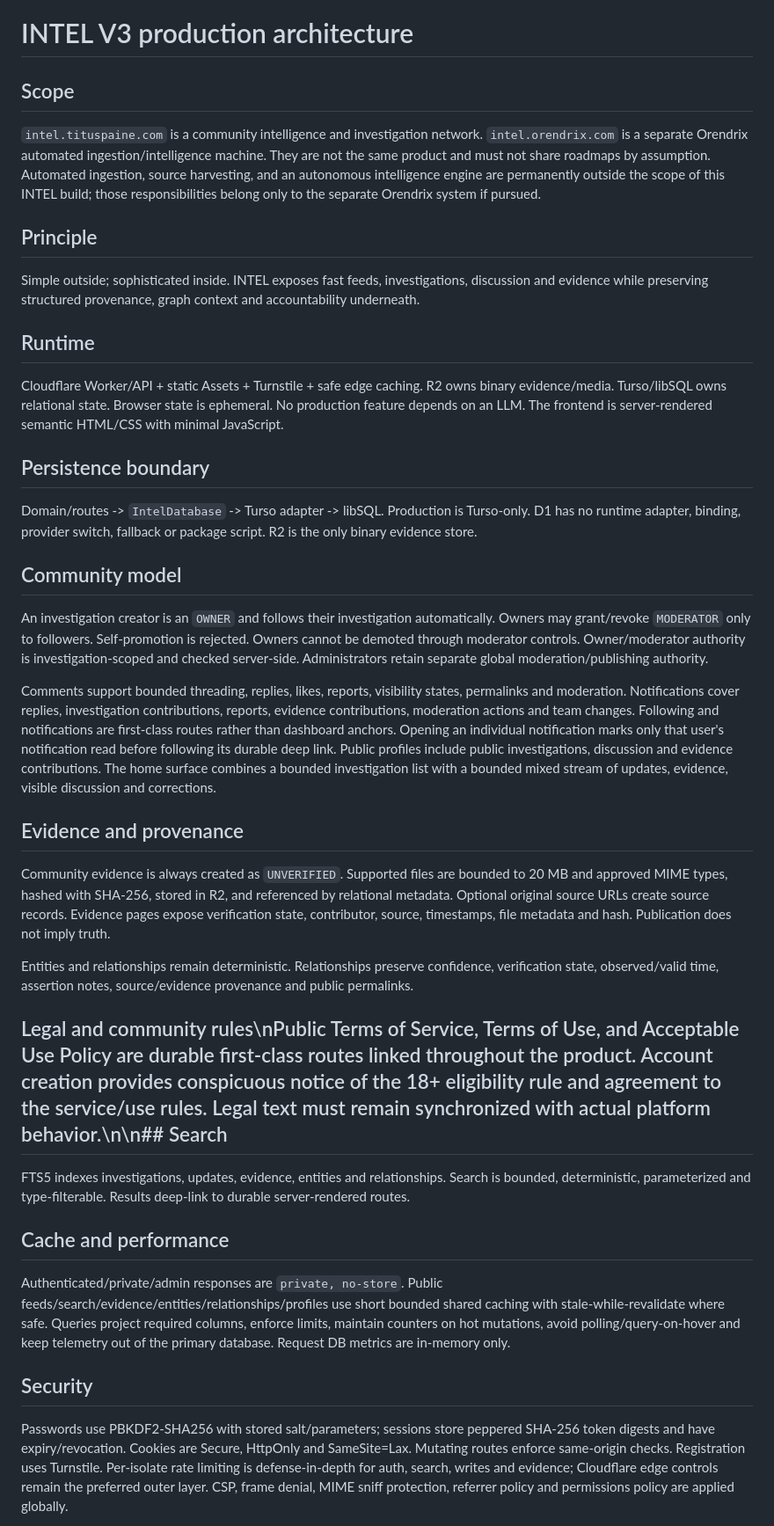
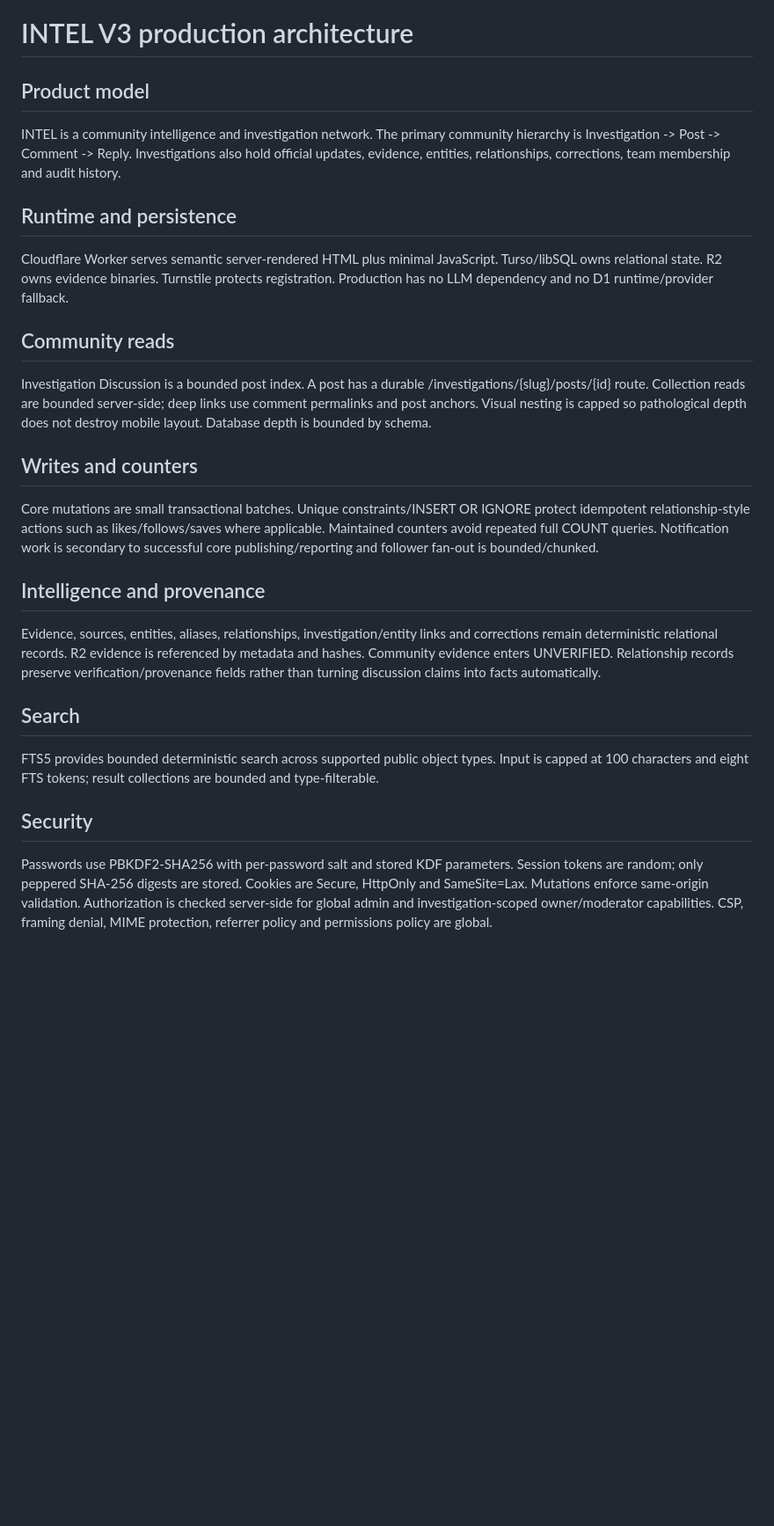
Before and after one commit to tituspaine/tituspaine, a Markdown page: intel/docs/INTEL_V3_ARCHITECTURE.md, the part around one of its changes. Shown at 88% size. Rendered like a GitHub page; blank space fills up the shorter version.

Commit message:
intel docs: align V3 hardening architecture with production state

```diff
--- a/intel/docs/INTEL_V3_ARCHITECTURE.md
+++ b/intel/docs/INTEL_V3_ARCHITECTURE.md
@@ -1,33 +1,23 @@
 # INTEL V3 production architecture
 
-## Scope
-`intel.tituspaine.com` is a community intelligence and investigation network. `intel.orendrix.com` is a separate Orendrix automated ingestion/intelligence machine. They are not the same product and must not share roadmaps by assumption. Automated ingestion, source harvesting, and an autonomous intelligence engine are permanently outside the scope of this INTEL build; those responsibilities belong only to the separate Orendrix system if pursued.
+## Product model
+INTEL is a community intelligence and investigation network. The primary community hierarchy is Investigation -> Post -> Comment -> Reply. Investigations also hold official updates, evidence, entities, relationships, corrections, team membership and audit history.
 
-## Principle
-Simple outside; sophisticated inside. INTEL exposes fast feeds, investigations, discussion and evidence while preserving structured provenance, graph context and accountability underneath.
+## Runtime and persistence
+Cloudflare Worker serves semantic server-rendered HTML plus minimal JavaScript. Turso/libSQL owns relational state. R2 owns evidence binaries. Turnstile protects registration. Production has no LLM dependency and no D1 runtime/provider fallback.
 
-## Runtime
-Cloudflare Worker/API + static Assets + Turnstile + safe edge caching. R2 owns binary evidence/media. Turso/libSQL owns relational state. Browser state is ephemeral. No production feature depends on an LLM. The frontend is server-rendered semantic HTML/CSS with minimal JavaScript.
+## Community reads
+Investigation Discussion is a bounded post index. A post has a durable /investigations/{slug}/posts/{id} route. Collection reads are bounded server-side; deep links use comment permalinks and post anchors. Visual nesting is capped so pathological depth does not destroy mobile layout. Database depth is bounded by schema.
 
-## Persistence boundary
-Domain/routes -> `IntelDatabase` -> Turso adapter -> libSQL. Production is Turso-only. D1 has no runtime adapter, binding, provider switch, fallback or package script. R2 is the only binary evidence store.
+## Writes and counters
+Core mutations are small transactional batches. Unique constraints/INSERT OR IGNORE protect idempotent relationship-style actions such as likes/follows/saves where applicable. Maintained counters avoid repeated full COUNT queries. Notification work is secondary to successful core publishing/reporting and follower fan-out is bounded/chunked.
 
-## Community model
-An investigation creator is an `OWNER` and follows their investigation automatically. Owners may grant/revoke `MODERATOR` only to followers. Self-promotion is rejected. Owners cannot be demoted through moderator controls. Owner/moderator authority is investigation-scoped and checked server-side. Administrators retain separate global moderation/publishing authority.
+## Intelligence and provenance
+Evidence, sources, entities, aliases, relationships, investigation/entity links and corrections remain deterministic relational records. R2 evidence is referenced by metadata and hashes. Community evidence enters UNVERIFIED. Relationship records preserve verification/provenance fields rather than turning discussion claims into facts automatically.
 
-Comments support bounded threading, replies, likes, reports, visibility states, permalinks and moderation. Notifications cover replies, investigation contributions, reports, evidence contributions, moderation actions and team changes. Following and notifications are first-class routes rather than dashboard anchors. Opening an individual notification marks only that user's notification read before following its durable deep link. Public profiles include public investigations, discussion and evidence contributions. The home surface combines a bounded investigation list with a bounded mixed stream of updates, evidence, visible discussion and corrections.
-
-## Evidence and provenance
-Community evidence is always created as `UNVERIFIED`. Supported files are bounded to 20 MB and approved MIME types, hashed with SHA-256, stored in R2, and referenced by relational metadata. Optional original source URLs create source records. Evidence pages expose verification state, contributor, source, timestamps, file metadata and hash. Publication does not imply truth.
-
-Entities and relationships remain deterministic. Relationships preserve confidence, verification state, observed/valid time, assertion notes, source/evidence provenance and public permalinks.
-
-## Legal and community rules\nPublic Terms of Service, Terms of Use, and Acceptable Use Policy are durable first-class routes linked throughout the product. Account creation provides conspicuous notice of the 18+ eligibility rule and agreement to the service/use rules. Legal text must remain synchronized with actual platform behavior.\n\n## Search
-FTS5 indexes investigations, updates, evidence, entities and relationships. Search is bounded, deterministic, parameterized and type-filterable. Results deep-link to durable server-rendered routes.
-
-## Cache and performance
-Authenticated/private/admin responses are `private, no-store`. Public feeds/search/evidence/entities/relationships/profiles use short bounded shared caching with stale-while-revalidate where safe. Queries project required columns, enforce limits, maintain counters on hot mutations, avoid polling/query-on-hover and keep telemetry out of the primary database. Request DB metrics are in-memory only.
+## Search
+FTS5 provides bounded deterministic search across supported public object types. Input is capped at 100 characters and eight FTS tokens; result collections are bounded and type-filterable.
 
 ## Security
-Passwords use PBKDF2-SHA256 with stored salt/parameters; sessions store peppered SHA-256 token digests and have expiry/revocation. Cookies are Secure, HttpOnly and SameSite=Lax. Mutating routes enforce same-origin checks. Registration uses Turnstile. Per-isolate rate limiting is defense-in-depth for auth, search, writes and evidence; Cloudflare edge controls remain the preferred outer layer. CSP, frame denial, MIME sniff protection, referrer policy and permissions policy are applied globally.
+Passwords use PBKDF2-SHA256 with per-password salt and stored KDF parameters. Session tokens are random; only peppered SHA-256 digests are stored. Cookies are Secure, HttpOnly and SameSite=Lax. Mutations enforce same-origin validation. Authorization is checked server-side for global admin and investigation-scoped owner/moderator capabilities. CSP, framing denial, MIME protection, referrer policy and permissions policy are global.
 
```
Also changed, not shown: other parts of intel/docs/INTEL_V3_ARCHITECTURE.md (+8 -3 lines).
